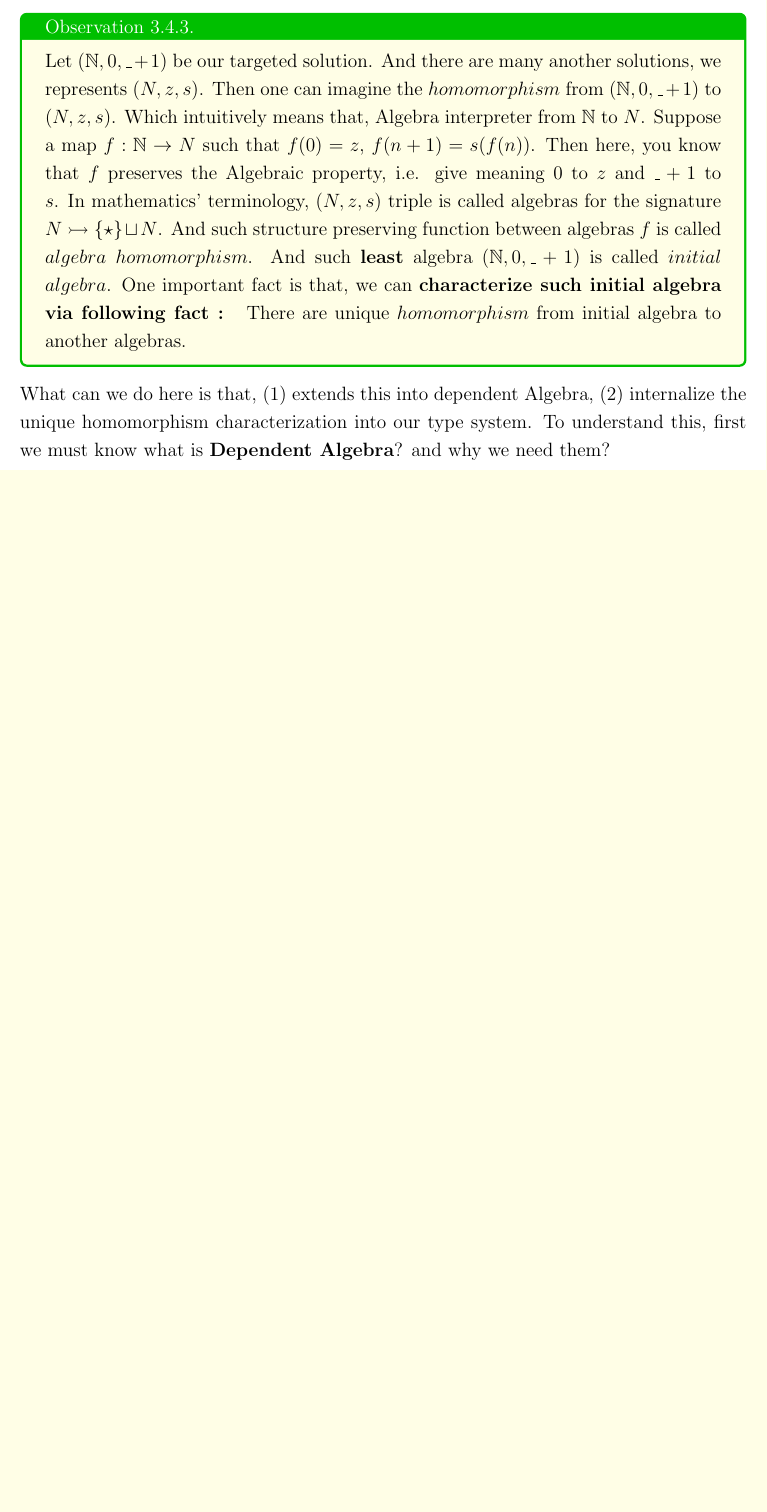
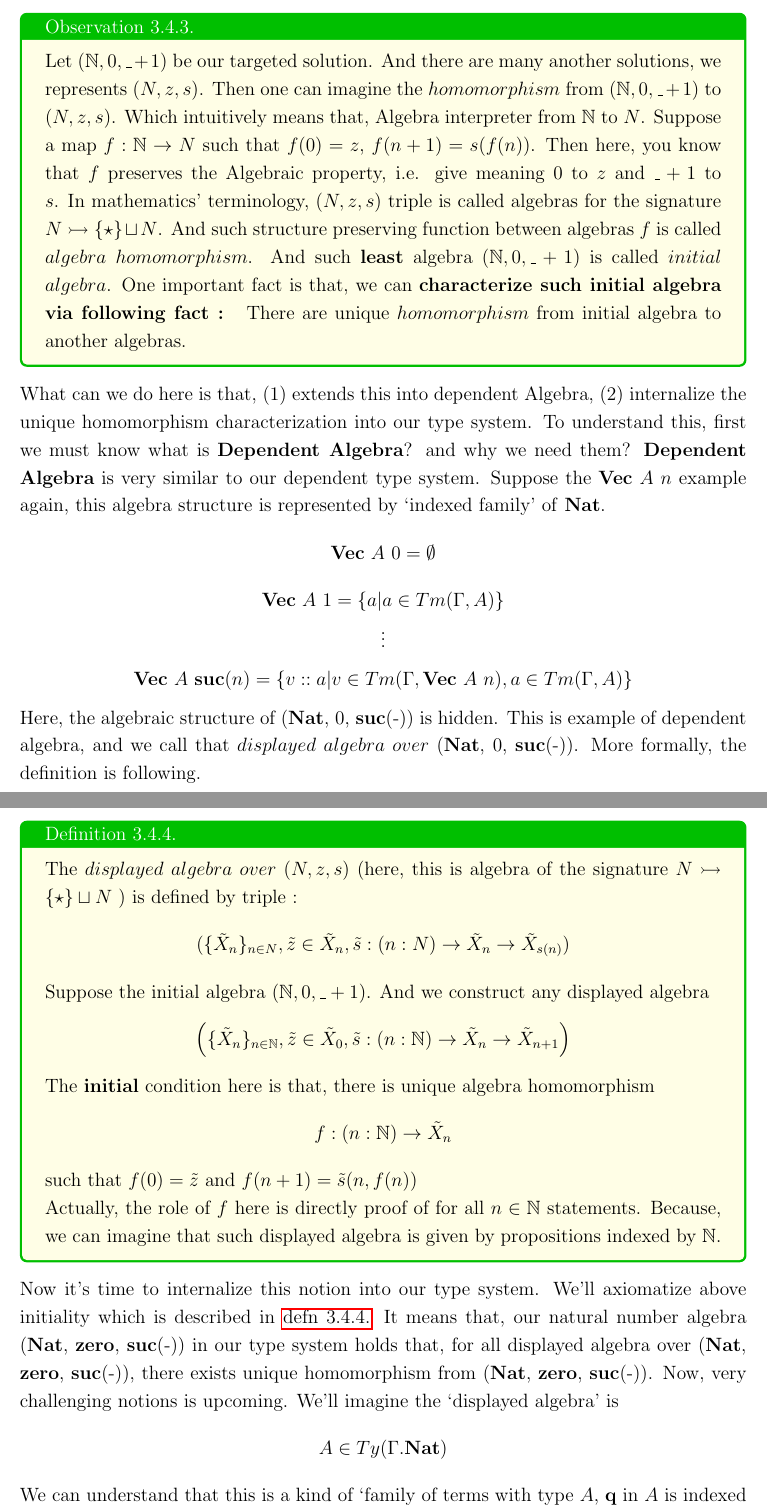
Before and after one commit to hojune-lee/Dependent_Type_Theory, a LaTeX book (Dependent_Type_Theory.tex): part of page 42 of 43 before the commit and two parts of pages 42 and 43 of 44 after it, the two joined at a grey line, cut so that both start at the same text, the shorter picture padded with empty space. Compiled offline with pdfLaTeX.

Commit message:
Natural Number half

```diff
--- a/Dependent_Type_Theory.tex
+++ b/Dependent_Type_Theory.tex
@@ -2211,10 +2211,43 @@ One important fact is that, we can \textbf{characterize such initial algebra via
 
 \noindent What can we do here is that, (1) extends this into dependent Algebra, (2) internalize the unique homomorphism characterization into our type system.
 To understand this, first we must know what is \textbf{Dependent Algebra}? and why we need them?
+\textbf{Dependent Algebra} is very similar to our dependent type system. Suppose the \textbf{Vec} $A$ $n$ example again,
+this algebra structure is represented by \lq indexed family' of \textbf{Nat}.
+\[\mathbf{Vec}~A~0 = \emptyset\]
+\[\mathbf{Vec}~A~1 = \{a | a \in Tm(\Gamma, A)\}\]
+\[\vdots\]
+\[\mathbf{Vec}~A~\mathbf{suc}(n) = \{v::a | v \in Tm(\Gamma, \mathbf{Vec}~A~n), a \in Tm(\Gamma, A) \}\]
+\noindent Here, the algebraic structure of (\textbf{Nat}, 0, \textbf{suc}(-)) is hidden. This is example of dependent algebra,
+and we call that $displayed$ $algebra$ $over$ (\textbf{Nat}, 0, \textbf{suc}(-)). More formally,
+the definition is following.
+
+\begin{tcolorbox}[breakable, colback=yellow!10!white,colframe=green!75!black,title=Definition 3.4.4.]\hypertarget{defn 3.4.4.}{}
+The $displayed$ $algebra$ $over$ $(N, z, s)$ (here, this is algebra of the signature $N \rightarrowtail \{\star\} \sqcup N$ ) is defined by triple :
+\[(\{\tilde{X}_n\}_{n \in N}, \tilde{z} \in \tilde{X}_n, \tilde{s} : (n : N) \rightarrow \tilde{X}_n \rightarrow \tilde{X}_{s(n)})\]
+Suppose the initial algebra $(\mathbb{N}, 0, \_ + 1)$. And we construct any displayed algebra
+\[\left( \{\tilde{X}_n\}_{n \in \mathbb{N}}, \tilde{z} \in \tilde{X}_0, \tilde{s} : (n : \mathbb{N}) \rightarrow \tilde{X}_n \rightarrow \tilde{X}_{n+1} \right) \]
+
+The \textbf{initial} condition here is that, there is unique algebra homomorphism
+\[f : (n : \mathbb{N}) \rightarrow \tilde{X}_n\]
+such that $f(0) = \tilde{z}$ and $f(n+1) = \tilde{s}(n, f(n))$
+\\
+Actually, the role of $f$ here is directly proof of for all $n \in \mathbb{N}$ statements.
+Because, we can imagine that such displayed algebra is given by propositions indexed by $\mathbb{N}$.
+\end{tcolorbox}
+\noindent Now it's time to internalize this notion into our type system.
+We'll axiomatize above initiality which is described in \hyperlink{defn 3.4.4.}{defn 3.4.4.}
+It means that, our natural number algebra (\textbf{Nat}, \textbf{zero}, \textbf{suc}(-)) in our type system
+holds that, for all displayed algebra over (\textbf{Nat}, \textbf{zero}, \textbf{suc}(-)), there exists unique homomorphism from (\textbf{Nat}, \textbf{zero}, \textbf{suc}(-)).
+Now, very challenging notions is upcoming. We'll imagine the \lq displayed algebra' is
+\[A \in Ty(\Gamma.\mathbf{Nat})\]
+We can understand that this is a kind of \lq family of terms with type $A$, \textbf{q} in $A$ is indexed by \textbf{Nat}'.
+Then for any context $\Gamma$, we can construct displayed algebra over (\textbf{Nat}, \textbf{zero}, \textbf{suc}(-)) by
+\[\left(A \in Ty(\Gamma.\mathbf{Nat}), a_z \in Tm(\Gamma, A[\mathbf{id.zero}]), a_s \in Tm(\Gamma.\mathbf{Nat}.A, A[\mathbf{p}^2.\mathbf{suc}(\mathbf{q}[\mathbf{p}])])\right)\]
+We can understand that above as propositional perspective. $A$ is $\mathbf{q}$-indexed proposition.
+And $a_z$ is zero-index instance(proof). challenging one is $a_s$, why this represents successor?
 
 
 \newpage
-
 temp
 
 \end{document}
```
Also changed, not shown: Dependent_Type_Theory.pdf, 4 other files.
